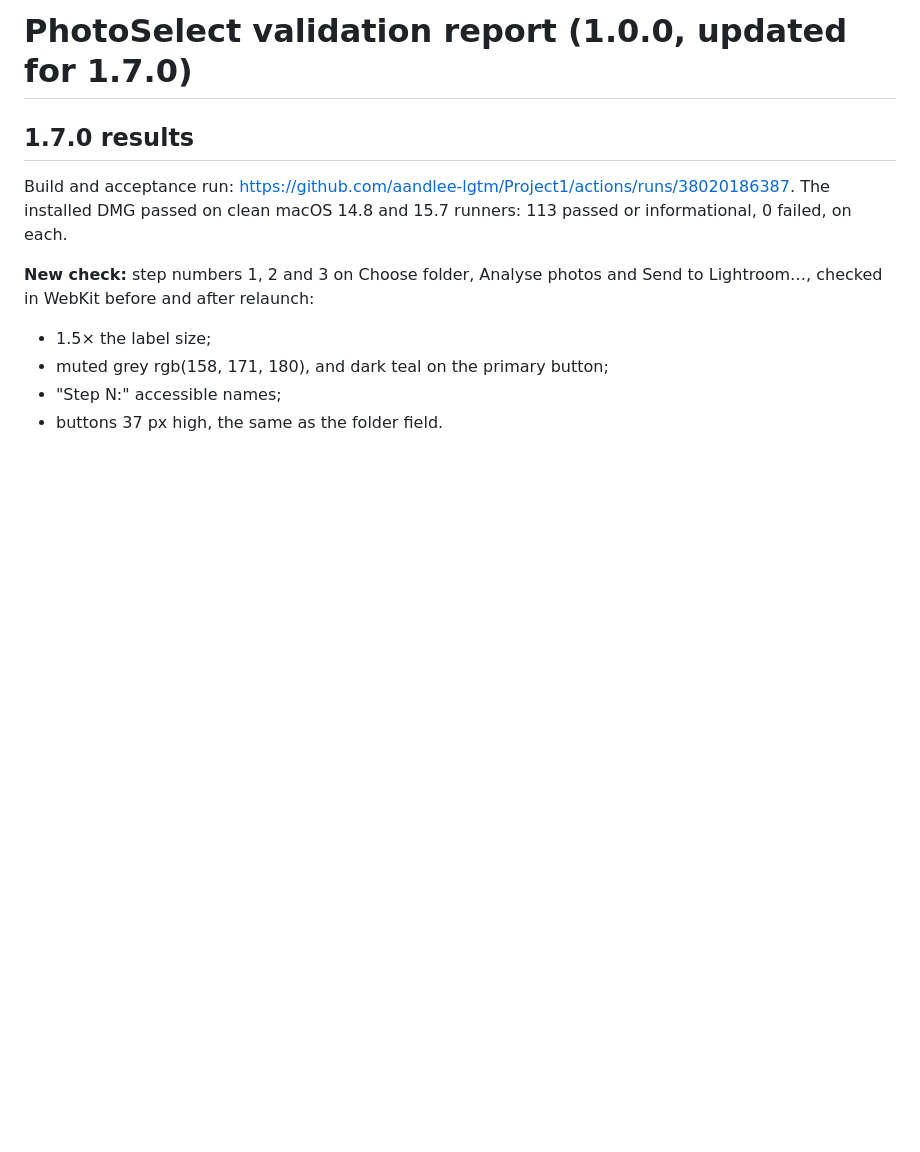
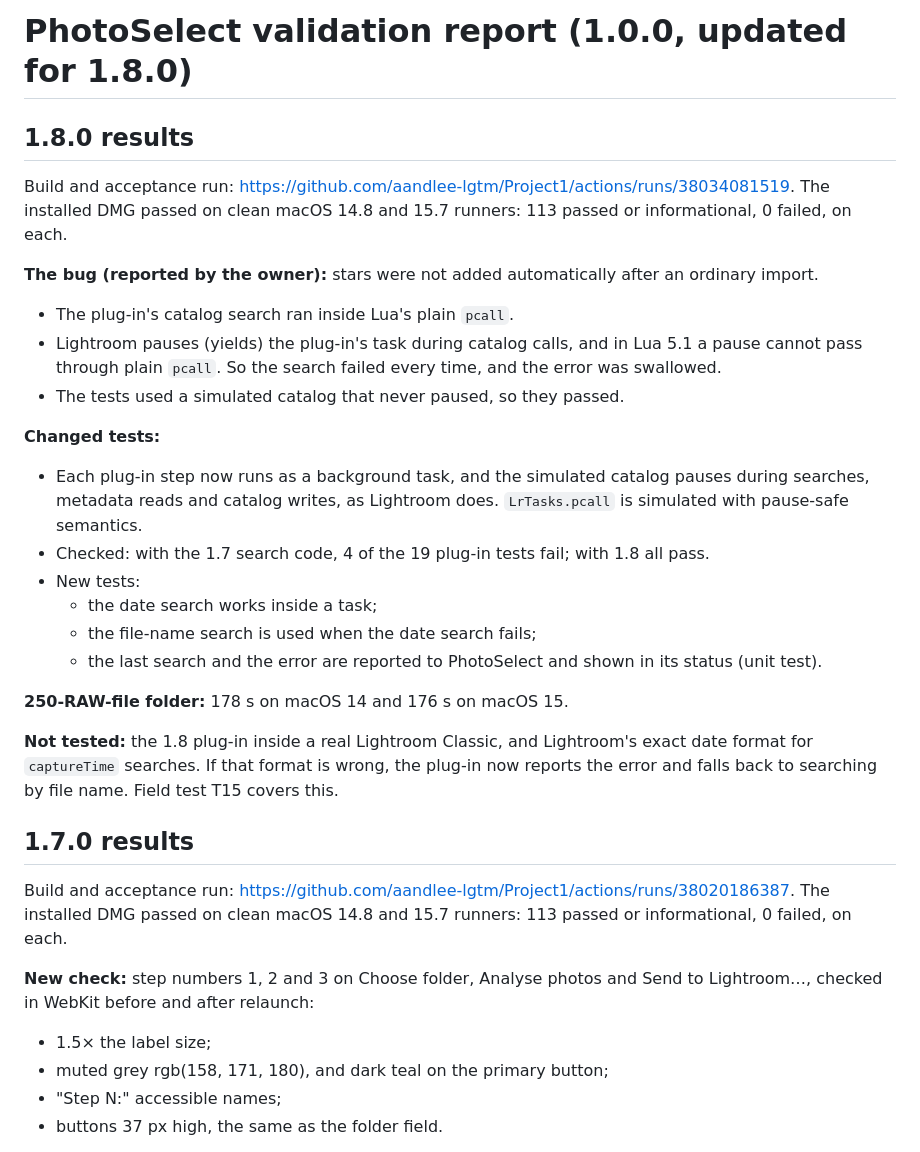
Before and after one commit to aandlee-lgtm/Project1, a Markdown page: VALIDATION_REPORT.md, the part around the change. Rendered like a GitHub page; blank space fills up the shorter version.

Commit message:
Release notes and validation results for 1.8.0 [build_new]
Co-Authored-By: Claude Opus 5.5 <noreply@anthropic.com>
Claude-Session: https://claude.ai/code/session_01WtsXPes194wT5uwngBAaem

```diff
--- a/VALIDATION_REPORT.md
+++ b/VALIDATION_REPORT.md
@@ -1,4 +1,30 @@
-# PhotoSelect validation report (1.0.0, updated for 1.7.0)
+# PhotoSelect validation report (1.0.0, updated for 1.8.0)
+
+## 1.8.0 results
+Build and acceptance run: https://github.com/aandlee-lgtm/Project1/actions/runs/38034081519. The installed
+DMG passed on clean macOS 14.8 and 15.7 runners: 113 passed or informational, 0 failed, on each.
+
+**The bug (reported by the owner):** stars were not added automatically after an ordinary import.
+- The plug-in's catalog search ran inside Lua's plain `pcall`.
+- Lightroom pauses (yields) the plug-in's task during catalog calls, and in Lua 5.1 a pause cannot
+  pass through plain `pcall`. So the search failed every time, and the error was swallowed.
+- The tests used a simulated catalog that never paused, so they passed.
+
+**Changed tests:**
+- Each plug-in step now runs as a background task, and the simulated catalog pauses during searches,
+  metadata reads and catalog writes, as Lightroom does. `LrTasks.pcall` is simulated with
+  pause-safe semantics.
+- Checked: with the 1.7 search code, 4 of the 19 plug-in tests fail; with 1.8 all pass.
+- New tests:
+  - the date search works inside a task;
+  - the file-name search is used when the date search fails;
+  - the last search and the error are reported to PhotoSelect and shown in its status (unit test).
+
+**250-RAW-file folder:** 178 s on macOS 14 and 176 s on macOS 15.
+
+**Not tested:** the 1.8 plug-in inside a real Lightroom Classic, and Lightroom's exact date format for
+`captureTime` searches. If that format is wrong, the plug-in now reports the error and falls back to
+searching by file name. Field test T15 covers this.
 
 ## 1.7.0 results
 Build and acceptance run: https://github.com/aandlee-lgtm/Project1/actions/runs/38020186387. The installed
```
Also changed, not shown: docs/RELEASES.md (+18 -0 lines).
